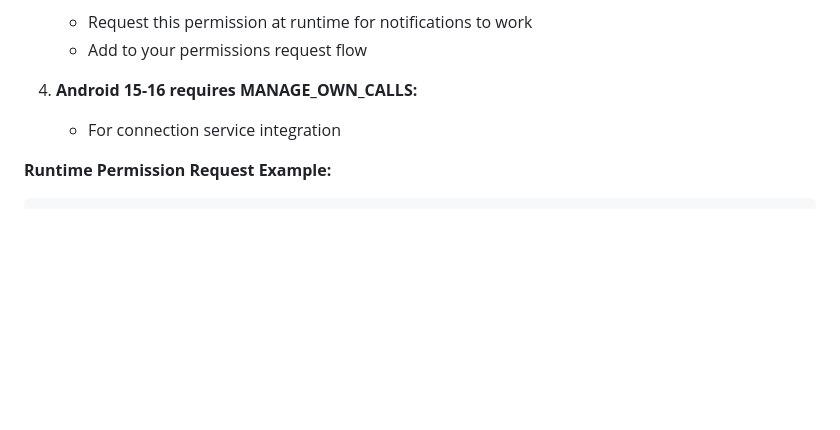
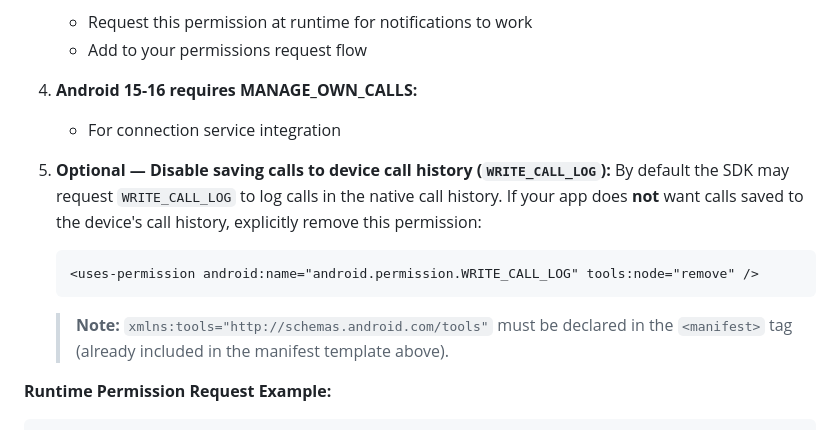
Before and after one commit to VIHATTeam/OMICALL-Flutter-SDK, a Markdown page: README.md, the part around the change. Drawn GitHub-style; blank space fills up the shorter version.

Commit message:
docs: update readme

````diff
--- a/README.md
+++ b/README.md
@@ -523,6 +523,13 @@ You can refer <a href="https://github.com/VIHATTeam/OMICALL-Flutter-SDK/blob/mai
 4. **Android 15-16 requires MANAGE_OWN_CALLS:**
    - For connection service integration
 
+5. **Optional — Disable saving calls to device call history (`WRITE_CALL_LOG`):**
+   By default the SDK may request `WRITE_CALL_LOG` to log calls in the native call history. If your app does **not** want calls saved to the device's call history, explicitly remove this permission:
+   ```xml
+   <uses-permission android:name="android.permission.WRITE_CALL_LOG" tools:node="remove" />
+   ```
+   > **Note:** `xmlns:tools="http://schemas.android.com/tools"` must be declared in the `<manifest>` tag (already included in the manifest template above).
+
 **Runtime Permission Request Example:**
 ```kotlin
 // In your MainActivity or permissions handler
````
